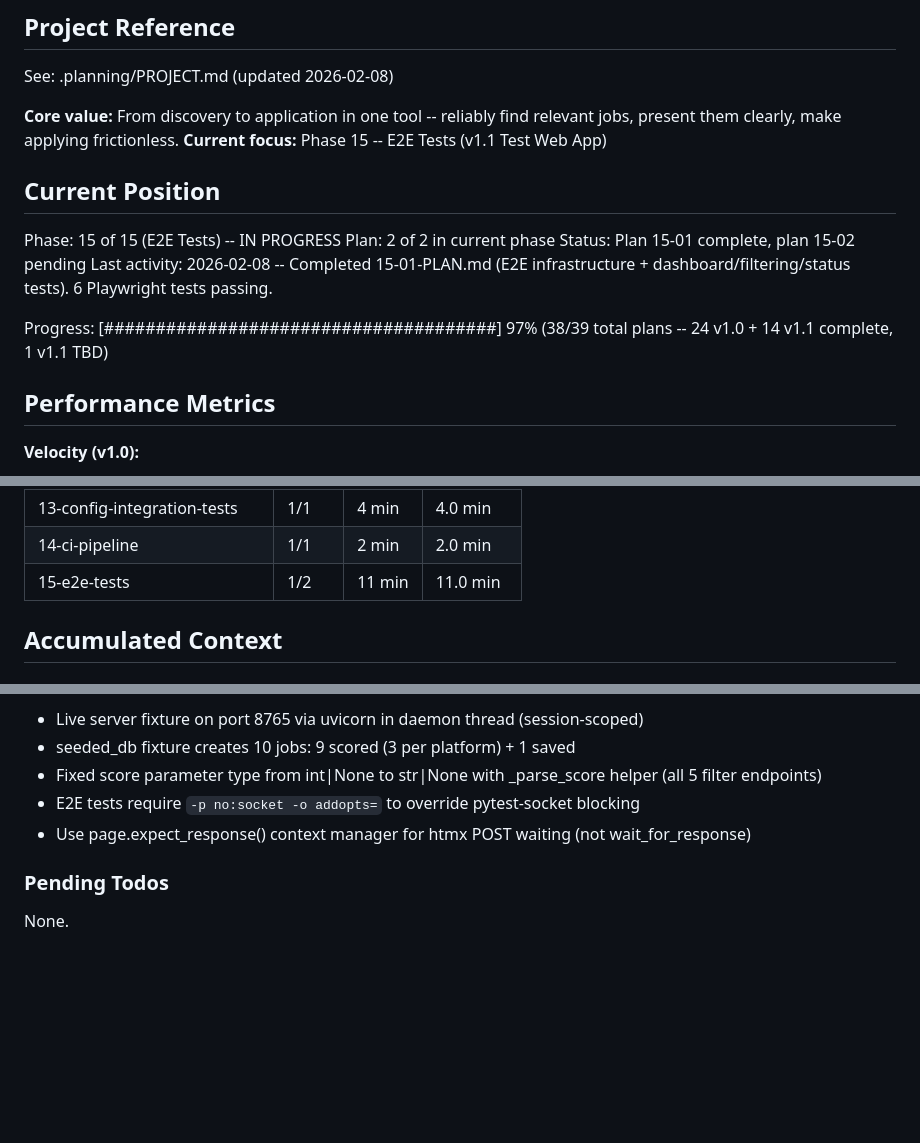
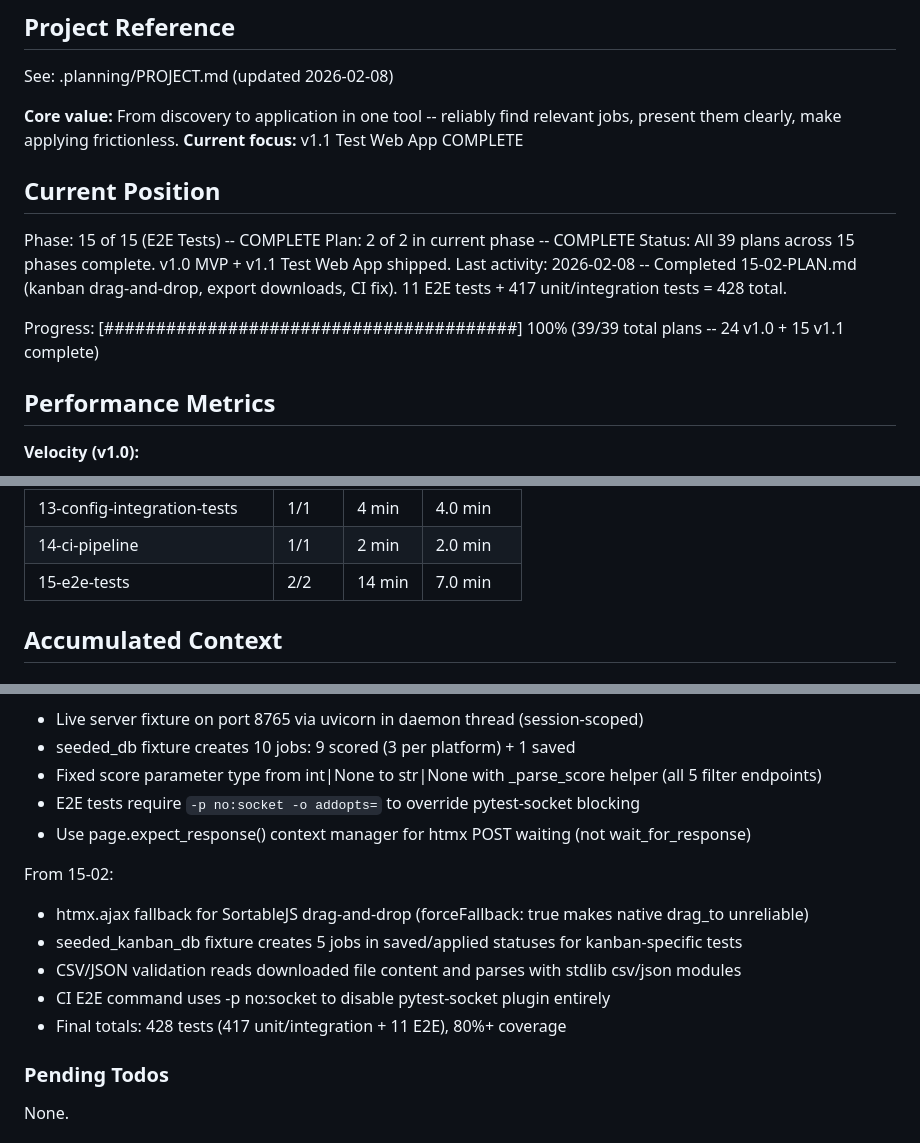
Before and after one commit to PatrykQuantumNomad/jobs, a Markdown page: .planning/STATE.md, 3 parts joined by grey strips. Drawn GitHub-style; blank space fills up the shorter version.

Commit message:
docs(15-02): complete kanban & export E2E tests plan
- SUMMARY.md with 5 tests, 3 task commits, 0 deviations
- STATE.md: 39/39 plans, 100%, v1.1 shipped
- ROADMAP.md: Phase 15 complete, v1.1 milestone shipped

Co-Authored-By: Claude Opus 4.6 <noreply@anthropic.com>

```diff
--- a/.planning/STATE.md
+++ b/.planning/STATE.md
@@ -5,16 +5,16 @@
 See: .planning/PROJECT.md (updated 2026-02-08)
 
 **Core value:** From discovery to application in one tool -- reliably find relevant jobs, present them clearly, make applying frictionless.
-**Current focus:** Phase 15 -- E2E Tests (v1.1 Test Web App)
+**Current focus:** v1.1 Test Web App COMPLETE
 
 ## Current Position
 
-Phase: 15 of 15 (E2E Tests) -- IN PROGRESS
-Plan: 2 of 2 in current phase
-Status: Plan 15-01 complete, plan 15-02 pending
-Last activity: 2026-02-08 -- Completed 15-01-PLAN.md (E2E infrastructure + dashboard/filtering/status tests). 6 Playwright tests passing.
+Phase: 15 of 15 (E2E Tests) -- COMPLETE
+Plan: 2 of 2 in current phase -- COMPLETE
+Status: All 39 plans across 15 phases complete. v1.0 MVP + v1.1 Test Web App shipped.
+Last activity: 2026-02-08 -- Completed 15-02-PLAN.md (kanban drag-and-drop, export downloads, CI fix). 11 E2E tests + 417 unit/integration tests = 428 total.
 
-Progress: [######################################] 97% (38/39 total plans -- 24 v1.0 + 14 v1.1 complete, 1 v1.1 TBD)
+Progress: [########################################] 100% (39/39 total plans -- 24 v1.0 + 15 v1.1 complete)
 
 ## Performance Metrics
 
@@ -46,7 +46,7 @@ Progress: [######################################] 97% (38/39 total plans -- 24
 | 12-web-api-integration-tests | 3/3 | 15 min | 5.0 min |
 | 13-config-integration-tests | 1/1 | 4 min | 4.0 min |
 | 14-ci-pipeline | 1/1 | 2 min | 2.0 min |
-| 15-e2e-tests | 1/2 | 11 min | 11.0 min |
+| 15-e2e-tests | 2/2 | 14 min | 7.0 min |
 
 ## Accumulated Context
 
@@ -139,6 +139,13 @@ From 15-01:
 - E2E tests require `-p no:socket -o addopts=` to override pytest-socket blocking
 - Use page.expect_response() context manager for htmx POST waiting (not wait_for_response)
 
+From 15-02:
+- htmx.ajax fallback for SortableJS drag-and-drop (forceFallback: true makes native drag_to unreliable)
+- seeded_kanban_db fixture creates 5 jobs in saved/applied statuses for kanban-specific tests
+- CSV/JSON validation reads downloaded file content and parses with stdlib csv/json modules
+- CI E2E command uses -p no:socket to disable pytest-socket plugin entirely
+- Final totals: 428 tests (417 unit/integration + 11 E2E), 80%+ coverage
+
 ### Pending Todos
 
 None.
```
Also changed, not shown: other parts of .planning/STATE.md (+1 -1 lines), .planning/ROADMAP.md (+5 -5 lines), 1 other file.
